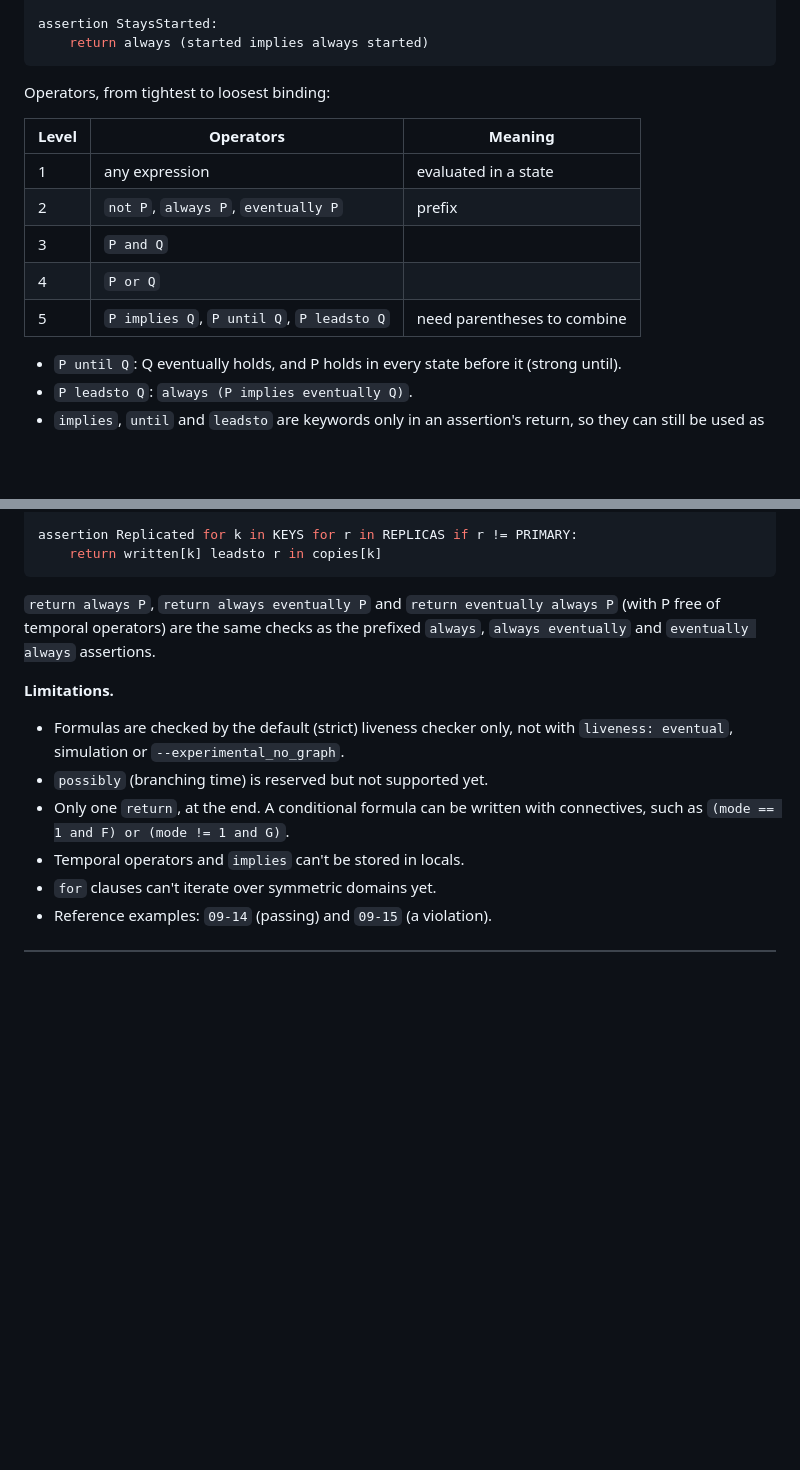
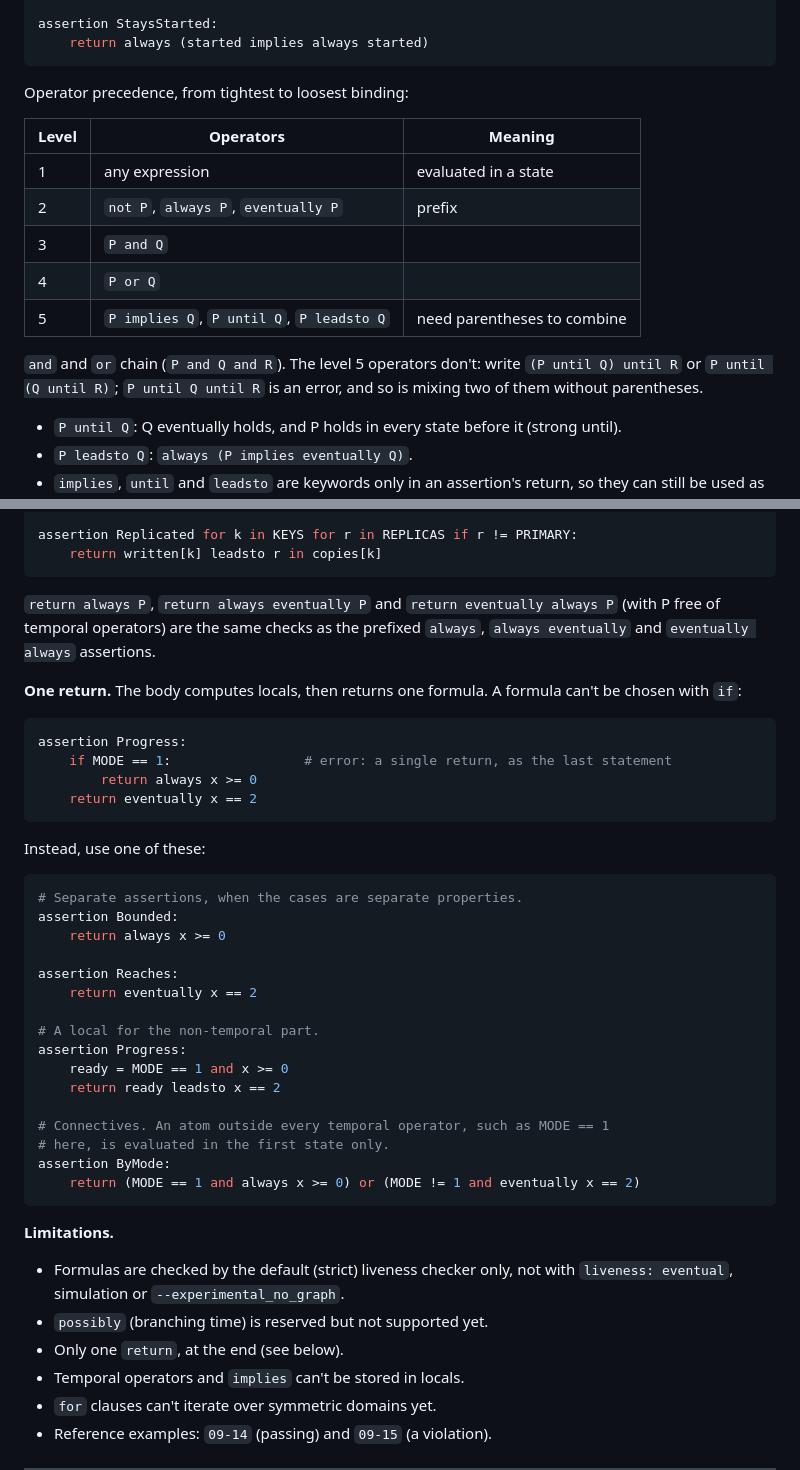
Before and after one commit to fizzbee-io/fizzbee, a Markdown page: examples/references/LANGUAGE_REFERENCE.md, 2 parts joined by grey strips. Rendered like a GitHub page; blank space fills up the shorter version.

Commit message:
Clarify formula precedence and chaining, and show the one-return rule
Co-Authored-By: Claude Opus 5.5 (1M context) <noreply@anthropic.com>
Claude-Session: https://claude.ai/code/session_011xVxzQnXsLw1WWgs6dTrX4

````diff
--- a/examples/references/LANGUAGE_REFERENCE.md
+++ b/examples/references/LANGUAGE_REFERENCE.md
@@ -936,7 +936,7 @@ assertion StaysStarted:
     return always (started implies always started)
 ```
 
-Operators, from tightest to loosest binding:
+Operator precedence, from tightest to loosest binding:
 
 | Level | Operators | Meaning |
 |---|---|---|
@@ -945,6 +945,10 @@ Operators, from tightest to loosest binding:
 | 3 | `P and Q` | |
 | 4 | `P or Q` | |
 | 5 | `P implies Q`, `P until Q`, `P leadsto Q` | need parentheses to combine |
+
+`and` and `or` chain (`P and Q and R`). The level 5 operators don't: write
+`(P until Q) until R` or `P until (Q until R)`; `P until Q until R` is an
+error, and so is mixing two of them without parentheses.
 
 - `P until Q`: Q eventually holds, and P holds in every state before it
   (strong until).
@@ -985,12 +989,42 @@ assertion Replicated for k in KEYS for r in REPLICAS if r != PRIMARY:
 same checks as the prefixed `always`, `always eventually` and
 `eventually always` assertions.
 
+**One return.** The body computes locals, then returns one formula. A
+formula can't be chosen with `if`:
+
+```python
+assertion Progress:
+    if MODE == 1:                 # error: a single return, as the last statement
+        return always x >= 0
+    return eventually x == 2
+```
+
+Instead, use one of these:
+
+```python
+# Separate assertions, when the cases are separate properties.
+assertion Bounded:
+    return always x >= 0
+
+assertion Reaches:
+    return eventually x == 2
+
+# A local for the non-temporal part.
+assertion Progress:
+    ready = MODE == 1 and x >= 0
+    return ready leadsto x == 2
+
+# Connectives. An atom outside every temporal operator, such as MODE == 1
+# here, is evaluated in the first state only.
+assertion ByMode:
+    return (MODE == 1 and always x >= 0) or (MODE != 1 and eventually x == 2)
+```
+
 **Limitations.**
 - Formulas are checked by the default (strict) liveness checker only, not
   with `liveness: eventual`, simulation or `--experimental_no_graph`.
 - `possibly` (branching time) is reserved but not supported yet.
-- Only one `return`, at the end. A conditional formula can be written with
-  connectives, such as `(mode == 1 and F) or (mode != 1 and G)`.
+- Only one `return`, at the end (see below).
 - Temporal operators and `implies` can't be stored in locals.
 - `for` clauses can't iterate over symmetric domains yet.
 - Reference examples: `09-14` (passing) and `09-15` (a violation).
````
